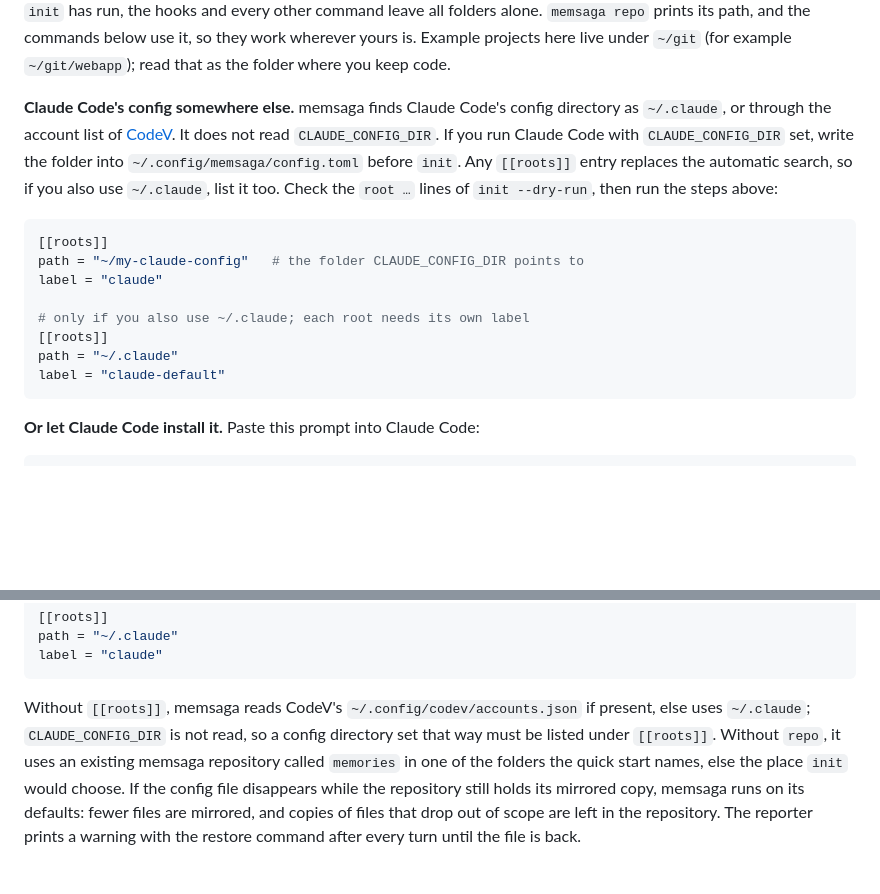
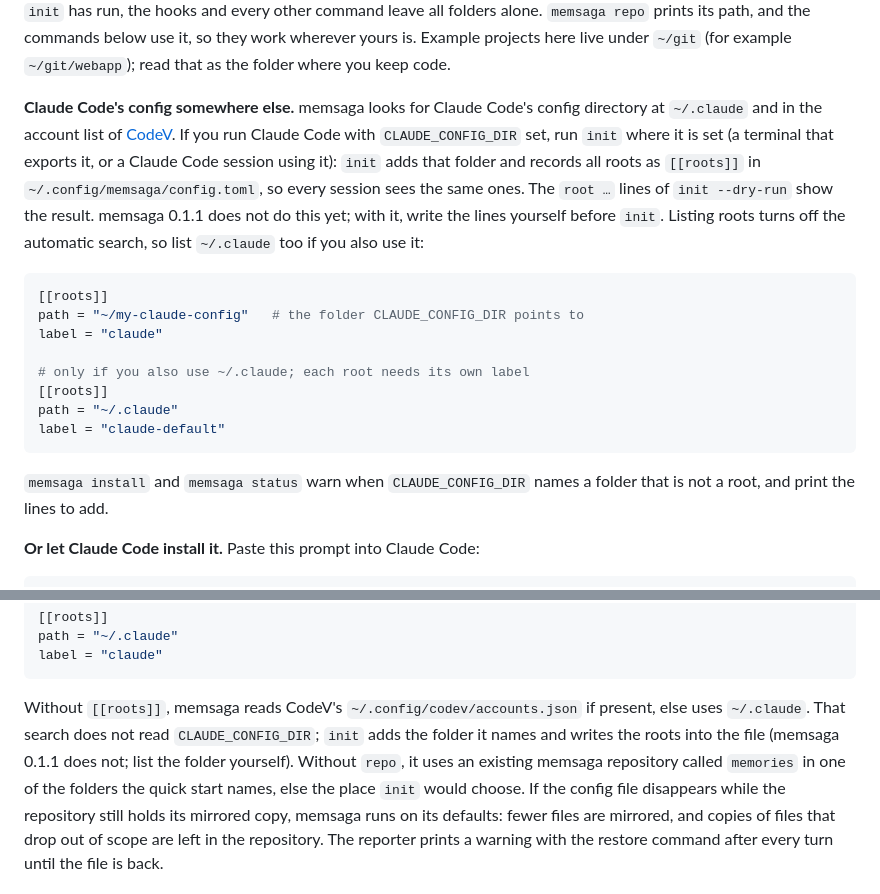
Before and after one commit to grimmerk/memsaga, a Markdown page: README.md, 2 parts joined by grey strips. Drawn GitHub-style; blank space fills up the shorter version.

Commit message:
docs: init now picks up CLAUDE_CONFIG_DIR (not in 0.1.1)
Co-Authored-By: Claude Opus 5.5 (1M context) <noreply@anthropic.com>

````diff
--- a/README.md
+++ b/README.md
@@ -240,13 +240,16 @@ commands below use it, so they work wherever yours is. Example
 projects here live under `~/git` (for example `~/git/webapp`); read that as
 the folder where you keep code.
 
-**Claude Code's config somewhere else.** memsaga finds Claude Code's config
-directory as `~/.claude`, or through the account list of
-[CodeV](#8-two-claude-code-accounts). It does not read `CLAUDE_CONFIG_DIR`.
-If you run Claude Code with `CLAUDE_CONFIG_DIR` set, write the folder into
-`~/.config/memsaga/config.toml` before `init`. Any `[[roots]]` entry replaces
-the automatic search, so if you also use `~/.claude`, list it too. Check the
-`root …` lines of `init --dry-run`, then run the steps above:
+**Claude Code's config somewhere else.** memsaga looks for Claude Code's
+config directory at `~/.claude` and in the account list of
+[CodeV](#8-two-claude-code-accounts). If you run Claude Code with
+`CLAUDE_CONFIG_DIR` set, run `init` where it is set (a terminal that exports
+it, or a Claude Code session using it): `init` adds that folder and records
+all roots as `[[roots]]` in `~/.config/memsaga/config.toml`, so every session
+sees the same ones. The `root …` lines of `init --dry-run` show the result.
+memsaga 0.1.1 does not do this yet; with it, write the lines yourself before
+`init`. Listing roots turns off the automatic search, so list `~/.claude` too
+if you also use it:
 
 ```toml
 [[roots]]
@@ -258,6 +261,9 @@ label = "claude"
 path = "~/.claude"
 label = "claude-default"
 ```
+
+`memsaga install` and `memsaga status` warn when `CLAUDE_CONFIG_DIR` names a
+folder that is not a root, and print the lines to add.
 
 **Or let Claude Code install it.** Paste this prompt into Claude Code:
 
@@ -726,9 +732,10 @@ label = "claude"
 ```
 
 Without `[[roots]]`, memsaga reads CodeV's `~/.config/codev/accounts.json` if
-present, else uses `~/.claude`; `CLAUDE_CONFIG_DIR` is not read, so a config
-directory set that way must be listed under `[[roots]]`. Without `repo`, it
-uses an existing memsaga
+present, else uses `~/.claude`. That search does not read
+`CLAUDE_CONFIG_DIR`; `init` adds the folder it names and writes the roots into
+the file (memsaga 0.1.1 does not; list the folder yourself). Without `repo`,
+it uses an existing memsaga
 repository called `memories` in one of the folders the quick start names, else
 the place `init` would choose. If the config file disappears while the
 repository still holds its mirrored copy, memsaga runs on its defaults: fewer
````
Also changed, not shown: INSTALL-WITH-CLAUDE.md (+7 -4 lines), docs/architecture.md (+1 -1 lines).
